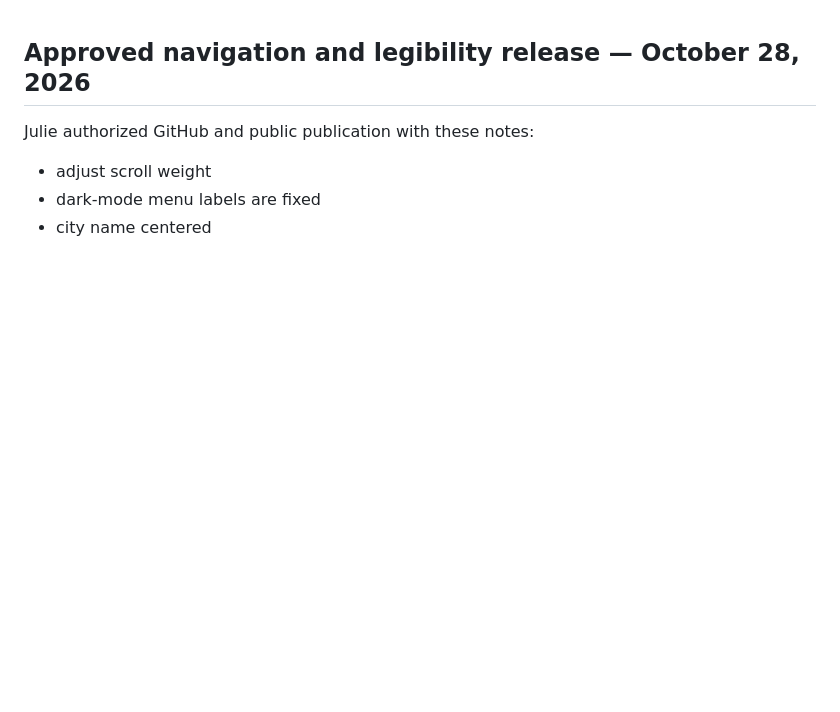
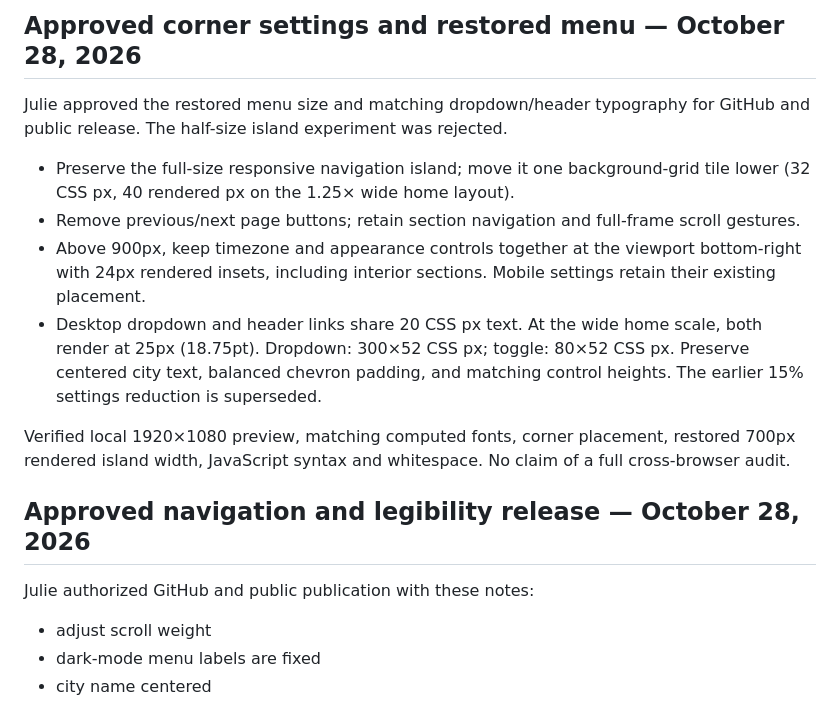
Before and after one commit to jyeung9/yeung-designs-portfolio, a Markdown page: design-system.md, the part around the change. Drawn GitHub-style; blank space fills up the shorter version.

Commit message:
Restore full-size menu and align corner settings typography
Keep the approved navigation island size and shift it one grid tile lower. Remove previous/next controls and persist paired timezone/theme controls at the desktop bottom right. Match dropdown and header text at 20 CSS px, with 52px control heights. Update approved source tags, design-system text, and visual reference.

Validation: reviewed 1920x1080 preview, matching computed fonts and corner placement; JavaScript syntax and git diff checks passed. Smaller menu experiments were rejected and are not release references.

```diff
--- a/design-system.md
+++ b/design-system.md
@@ -1,3 +1,14 @@
+## Approved corner settings and restored menu — October 28, 2026
+
+Julie approved the restored menu size and matching dropdown/header typography for GitHub and public release. The half-size island experiment was rejected.
+
+- Preserve the full-size responsive navigation island; move it one background-grid tile lower (32 CSS px, 40 rendered px on the 1.25× wide home layout).
+- Remove previous/next page buttons; retain section navigation and full-frame scroll gestures.
+- Above 900px, keep timezone and appearance controls together at the viewport bottom-right with 24px rendered insets, including interior sections. Mobile settings retain their existing placement.
+- Desktop dropdown and header links share 20 CSS px text. At the wide home scale, both render at 25px (18.75pt). Dropdown: 300×52 CSS px; toggle: 80×52 CSS px. Preserve centered city text, balanced chevron padding, and matching control heights. The earlier 15% settings reduction is superseded.
+
+Verified local 1920×1080 preview, matching computed fonts, corner placement, restored 700px rendered island width, JavaScript syntax and whitespace. No claim of a full cross-browser audit.
+
 ## Approved navigation and legibility release — October 28, 2026
 
 Julie authorized GitHub and public publication with these notes:
```
Also changed, not shown: references/visual-components.md (+6 -0 lines), .local-previews/restored-menu-settings-preview.png (added), 5 other files.
